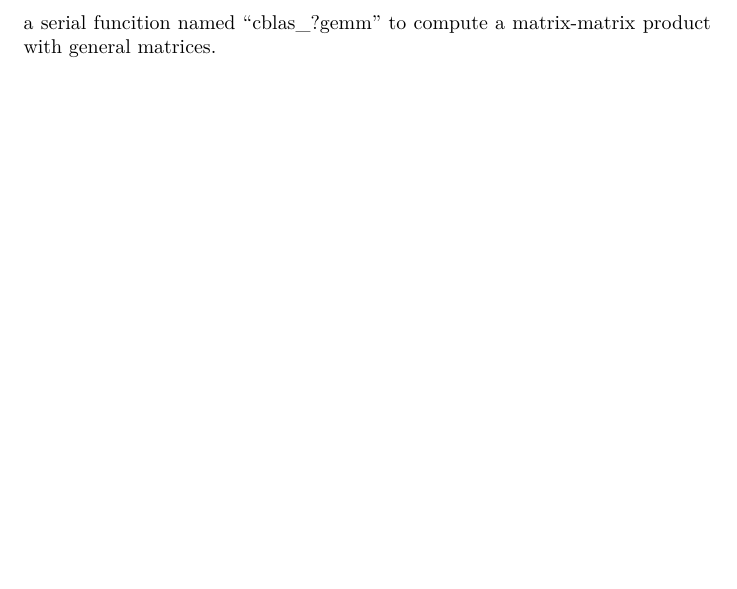
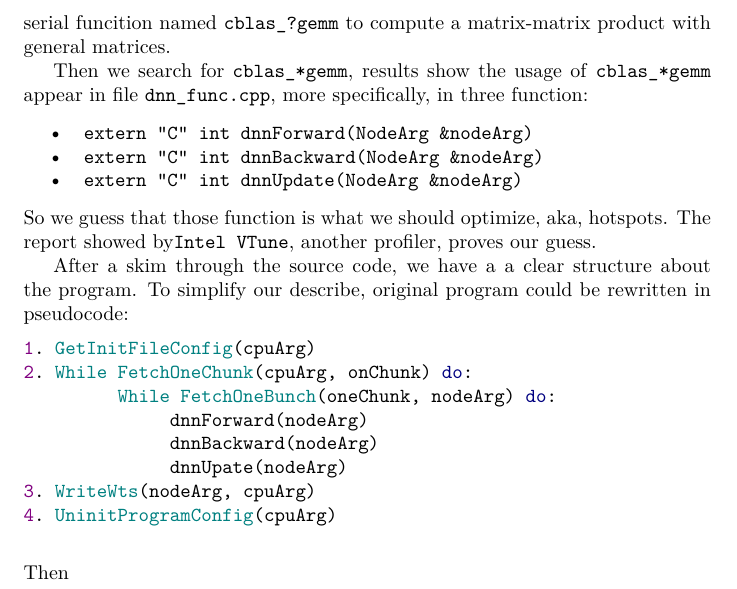
Before and after one commit to Lw-Cui/Optimization-Proposal, a LaTeX document (document/out/document.tex): part of page 2 of 2, cut so that both start at the same text, the shorter picture padded with empty space. The pictures show the PDF file document/out/document.pdf that the author committed with the source.

Commit message:
fix some grammar

```diff
--- a/document/out/document.tex
+++ b/document/out/document.tex
@@ -46,10 +46,48 @@ configuration is as follows:%mdk
 \mdline{28}\includegraphics[keepaspectratio=true,width=\dimmin{}{\dimwidth{0.90}}]{images/100001994364201}{}\mdline{28}%mdk
 
 %mdk-data-line={32}
-\noindent\mdline{32}Obviously, the hot spot is something about \mdline{32}\textbf{MKL}\mdline{32}. After googling
-and searching Intel document we know that MKL provides BLAS routinues,
-which includes a serial funcition named \mdline{34}\textquotedblleft{}cblas\_?gemm\textquotedblright{}\mdline{34}
-to compute a matrix-matrix product with general matrices.%mdk%mdk
+\noindent\mdline{32}Obviously, the hot spot is something about \mdline{32}\mdcode{MKL}\mdline{32}. After googling
+and searching Intel document we know that MKL provides \mdline{33}\mdcode{BLAS~routinues}\mdline{33},
+which includes a serial funcition named \mdline{34}\mdcode{cblas\_?gemm}\mdline{34}
+to compute a matrix-matrix product with general matrices.%mdk
+
+%mdk-data-line={37}
+\mdline{37}Then we search for \mdline{37}\mdcode{cblas\_*gemm}\mdline{37}, results show the usage of \mdline{37}\mdcode{cblas\_*gemm}\mdline{37}
+ appear in file \mdline{38}\mdcode{dnn\_func.cpp}\mdline{38}, more specifically, in three function:%mdk
+
+%mdk-data-line={40}
+\begin{itemize}[noitemsep,topsep=\mdcompacttopsep]%mdk
+
+%mdk-data-line={40}
+\item\mdline{40}\mdcode{\preindent{1}extern~"C"~int~dnnForward(NodeArg~\&nodeArg)}\mdline{40}%mdk
+
+%mdk-data-line={41}
+\item\mdline{41}\mdcode{\preindent{1}extern~"C"~int~dnnBackward(NodeArg~\&nodeArg)}\mdline{41}%mdk
+
+%mdk-data-line={42}
+\item\mdline{42}\mdcode{\preindent{1}extern~"C"~int~dnnUpdate(NodeArg~\&nodeArg)}\mdline{42}%mdk
+%mdk
+\end{itemize}%mdk
+
+%mdk-data-line={44}
+\noindent\mdline{44}So we guess that those function is what we should optimize, aka, hotspots.
+The report showed by\mdline{45}\mdcode{Intel~VTune}\mdline{45}, another profiler, proves our guess.%mdk
+
+%mdk-data-line={47}
+\mdline{47}After a skim through the source code, we have a a clear structure
+about the program. To simplify our describe, original program
+could be rewritten in pseudocode:%mdk
+\begin{mdpre}%mdk
+\noindent{\mdcolor{purple}1}.~{\mdcolor{teal}GetInitFileConfig}(cpuArg)\\
+{\mdcolor{purple}2}.~{\mdcolor{teal}While}~{\mdcolor{teal}FetchOneChunk}(cpuArg,~onChunk)~{\mdcolor{navy}do}:\\
+~~~~~~~~~{\mdcolor{teal}While}~{\mdcolor{teal}FetchOneBunch}(oneChunk,~nodeArg)~{\mdcolor{navy}do}:\\
+~~~~~~~~~~~~~~dnnForward(nodeArg)\\
+~~~~~~~~~~~~~~dnnBackward(nodeArg)\\
+~~~~~~~~~~~~~~dnnUpate(nodeArg)\\
+{\mdcolor{purple}3}.~{\mdcolor{teal}WriteWts}(nodeArg,~cpuArg)\\
+{\mdcolor{purple}4}.~{\mdcolor{teal}UninitProgramConfig}(cpuArg)\\
+%mdk
+\end{mdpre}\noindent\mdline{63}Then%mdk
 
 
 \end{document}
```
Also changed, not shown: document/out/document.pdf, document/out/document.tex (2 more changed lines), 1 other file.
